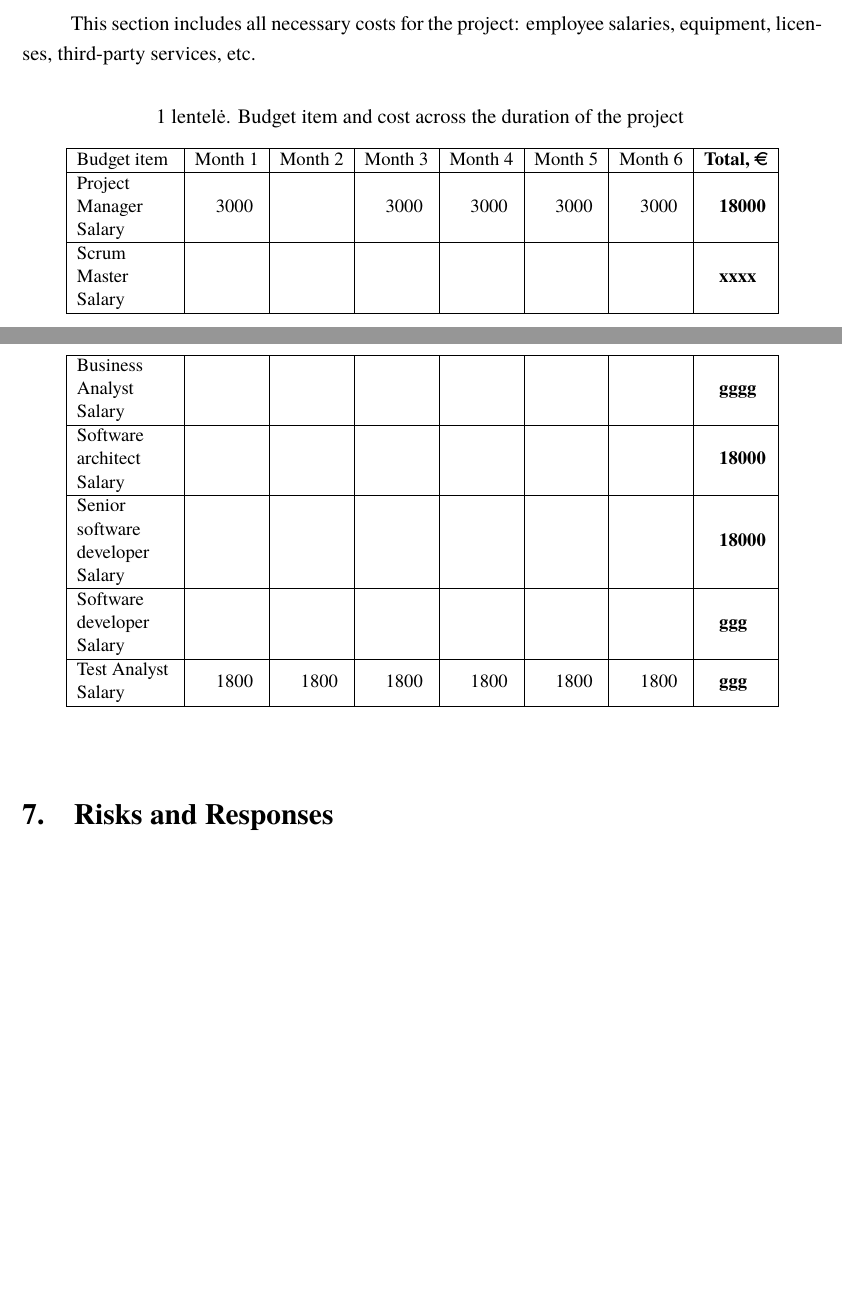
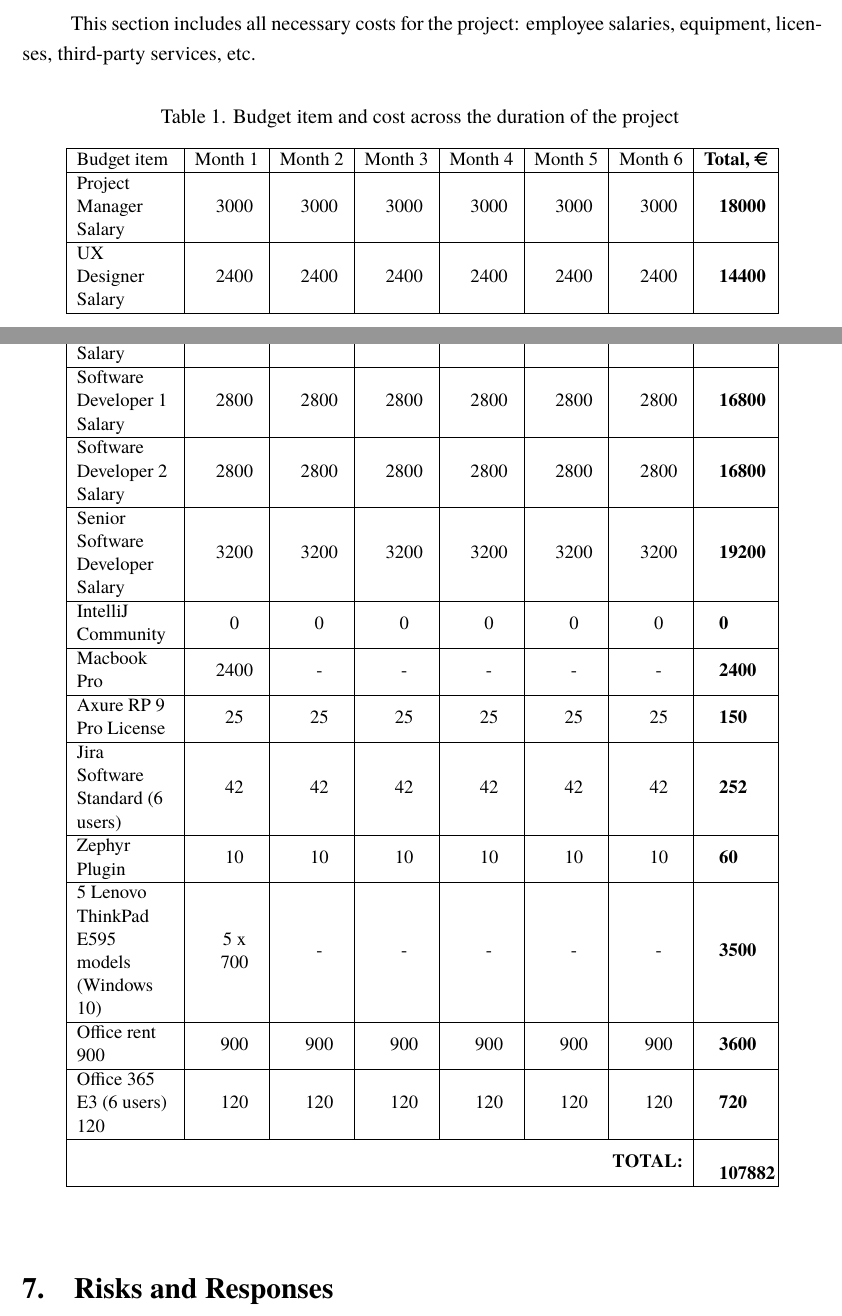
Before and after one commit to macro161/ProjectManagement, a LaTeX document (PM.tex, which reads VUMIFPSkursinis.cls): two parts of pages 7 and 8 of 10, joined at a grey line, cut so that both start at the same text, the shorter picture padded with empty space. Compiled offline with XeLaTeX; a missing font is replaced by an installed copy or a similar font.

Commit message:
Budget table and Risk no.5

```diff
--- a/PM.tex
+++ b/PM.tex
@@ -205,60 +205,120 @@ This section includes all necessary costs for the project: employee salaries, eq
 		\multicolumn{1}{c|}{\textbf{Total, \euro}} \\ \hline
 		Project Manager Salary &
 		3000&
-		&
+		3000&
 		3000&
 		3000&
 		3000&
 		3000&
 		\textbf{18000}\\ \hline
-		Scrum Master Salary &
-		&
-		&
-		&
-		&
-		&
-		&
-		\textbf{xxxx}\\ \hline
-		Business Analyst Salary &
-		&
-		&
-		&
-		&
-		&
-		&
-		\textbf{gggg}\\ \hline
-		Software architect Salary &
-		&
-		&
-		&
-		&
-		&
-		&
-		\textbf{18000}\\ \hline
-		Senior software developer Salary &
-		&
-		&
-		&
-		&
-		&
-		&
-		\textbf{18000}\\ \hline
-		Software developer Salary &
-		&
-		&
-		&
-		&
-		&
-		&
-		\textbf{ggg}\\ \hline
-		Test Analyst Salary &
-		1800&
-		1800&
-		1800&
-		1800&
-		1800&
-		1800&
-		\textbf{ggg}\\ \hline
+		UX Designer Salary &
+		2400&
+		2400&
+		2400&
+		2400&
+		2400&
+		2400&
+		\textbf{14400}\\ \hline
+		Test Engineer Salary &
+		2000&
+		2000&
+		2000&
+		2000&
+		2000&
+		2000&
+		\textbf{12000}\\ \hline
+		Software Developer 1 Salary &
+		2800&
+		2800&
+		2800&
+		2800&
+		2800&
+		2800&
+		\textbf{16800}\\ \hline
+		Software Developer 2 Salary &
+		2800&
+		2800&
+		2800&
+		2800&
+		2800&
+		2800&
+		\textbf{16800}\\ \hline
+		Senior Software Developer Salary &
+		3200&
+		3200&
+		3200&
+		3200&
+		3200&
+		3200&
+		\textbf{19200}\\ \hline
+		IntelliJ Community&
+		0&
+		0&
+		0&
+		0&
+		0&
+		0&
+		\textbf{0}\\ \hline
+		Macbook Pro&
+		2400&
+		-&
+		-&
+		-&
+		-&
+		-&
+		\textbf{2400} \\ \hline
+		Axure RP 9 Pro License &
+		25&
+		25&
+		25&
+		25&
+		25&
+		25&
+		\textbf{150} \\ \hline
+		Jira Software Standard (6 users)&
+		42&
+		42&
+		42&
+		42&
+		42&
+		42&
+		\textbf{252} \\ \hline
+		Zephyr Plugin&
+		10&
+		10&
+		10&
+		10&
+		10&
+		10&
+		\textbf{60} \\ \hline
+		5 Lenovo ThinkPad E595 models (Windows 10)&
+		5 x 700&
+		-&
+		-&
+		-&
+		-&
+		-&
+		\textbf{3500} \\ \hline
+		Office rent
+		900&
+		900&
+		900&
+		900&
+		900&
+		900&
+		900&
+		\textbf{3600}\\ \hline
+		Office 365 E3 (6 users)
+		120&
+		120&
+		120&
+		120&
+		120&
+		120&
+		120&
+		\textbf{720}\\ \hline
+		\multicolumn{7}{|r|}{\textbf{TOTAL:}}&
+		\textbf{107882}\\ \hline
 \end{longtable}
 \end{center}
 
--- a/VUMIFPSkursinis.cls
+++ b/VUMIFPSkursinis.cls
@@ -56,7 +56,8 @@
 
 % Po lentelės antraštės prefiksu bus dedamas taškas
 \RequirePackage{caption}
-\captionsetup*[table]{labelsep=period}
+\DeclareCaptionLabelFormat{workaround}{#1 #2}
+\captionsetup*[table]{name=Table, labelsep=period,labelformat=workaround}
 \captionsetup*[figure]{labelsep=period, name=pav}
 
 % Informacijos tituliniame puslapyje kintamieji
```
Also changed, not shown: PM.tex (12 more changed lines).
